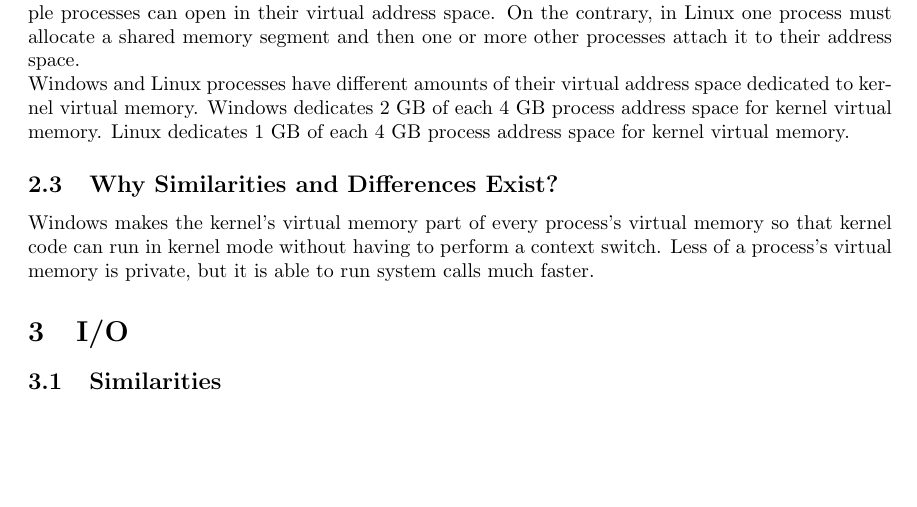
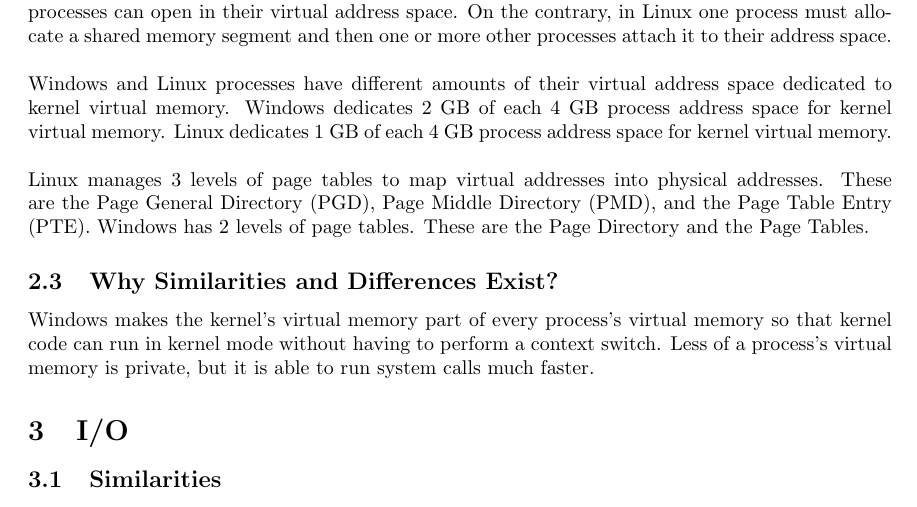
Before and after one commit to caushikh/CS444-final-paper, a LaTeX document (CS444_final_paper.tex): part of page 4 of 7, cut so that both start at the same text, the shorter picture padded with empty space. Compiled offline with pdfLaTeX.

Commit message:
multi level page tables

```diff
--- a/CS444_final_paper.tex
+++ b/CS444_final_paper.tex
@@ -162,10 +162,17 @@
 On the contrary, in Linux one process must allocate a shared memory segment and
 then one or more other processes attach it to their address space.
 \\
+\linebreak
 Windows and Linux processes have different amounts of their virtual address
 space dedicated to kernel virtual memory. Windows dedicates 2 GB of each 4 GB
 process address space for kernel virtual memory. Linux dedicates 1 GB of each
 4 GB process address space for kernel virtual memory.
+\\
+\linebreak
+Linux manages 3 levels of page tables to map virtual addresses into physical
+addresses. These are the Page General Directory (PGD), Page Middle Directory
+(PMD), and the Page Table Entry (PTE). Windows has 2 levels of page tables.
+These are the Page Directory and the Page Tables.
 \subsection{Why Similarities and Differences Exist?}
 Windows makes the kernel's virtual memory part of every process's virtual
 memory so that kernel code can run in kernel mode without having to perform a
```
